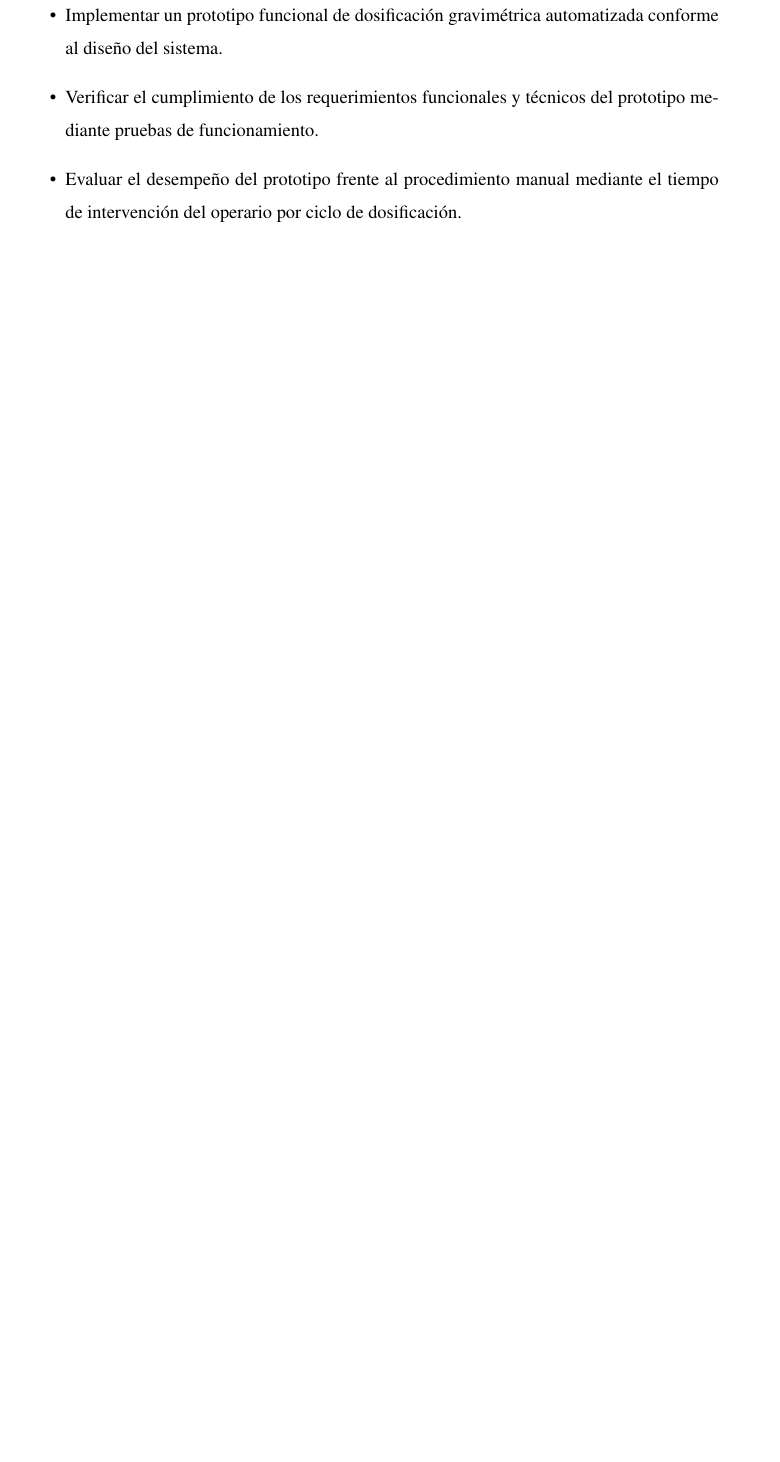
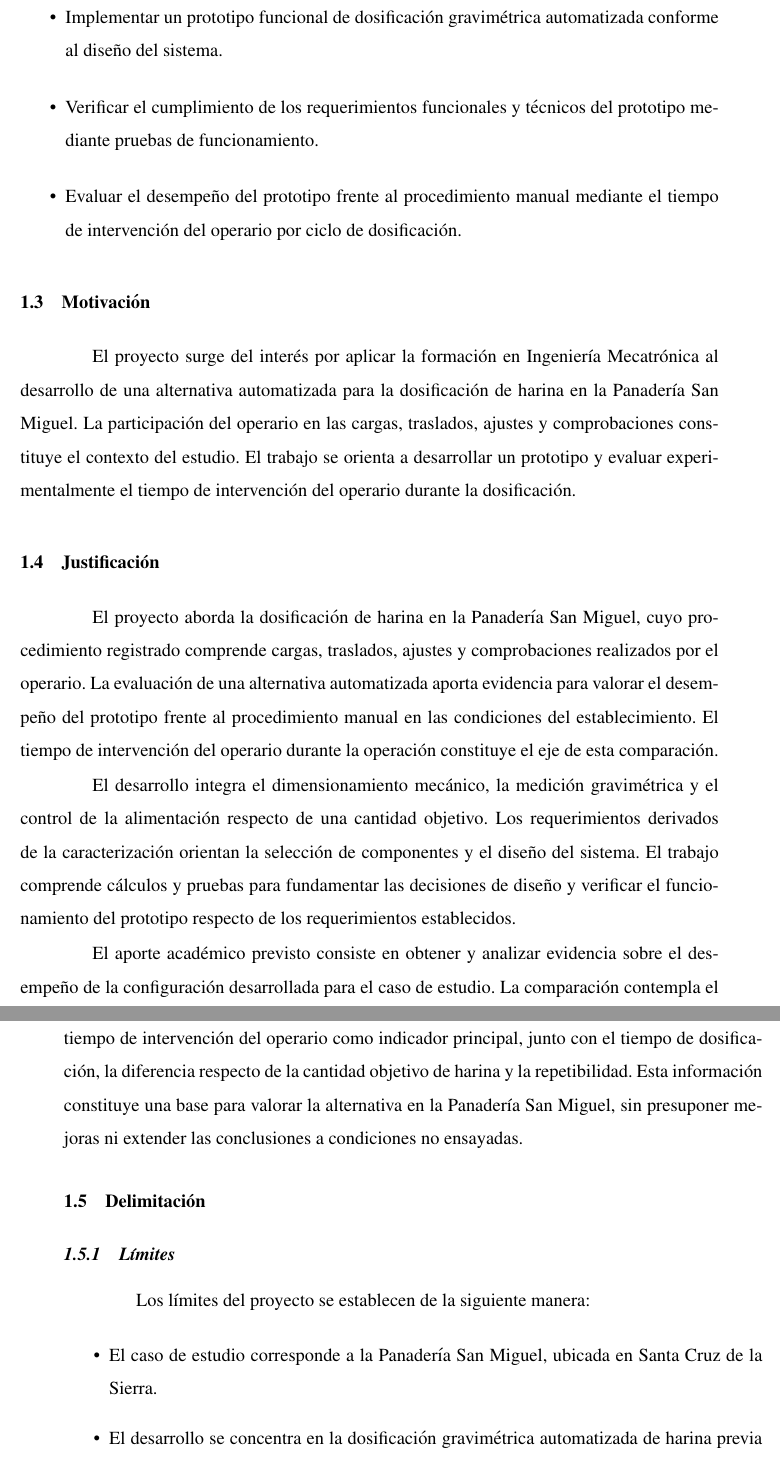
Before and after one commit to alesandro-test/tesis-dosificadora-gravimetrica, a LaTeX thesis (docs/thesis/main.tex, which reads docs/thesis/chapters/marcoref.tex): part of page 23 of 30 before the commit and two parts of pages 23 and 24 of 32 after it, the two joined at a grey line, cut so that both start at the same text, the shorter picture padded with empty space. Compiled offline with pdfLaTeX.

```diff
--- a/docs/thesis/chapters/marcoref.tex
+++ b/docs/thesis/chapters/marcoref.tex
@@ -369,3 +365,74 @@
 \item Evaluar el desempeño del prototipo frente al procedimiento manual mediante el tiempo de intervención del operario por ciclo de dosificación.
 
 \end{itemize}
+
+%%%%%%%%%%%%%%%%%%%%%%%%%%%%%%%%%%%%%%%%%%%%%%%%%%%%%%%%%%%%%%%%%%%%%%%%%%%%%%%
+% MOTIVACIÓN
+%%%%%%%%%%%%%%%%%%%%%%%%%%%%%%%%%%%%%%%%%%%%%%%%%%%%%%%%%%%%%%%%%%%%%%%%%%%%%%%
+
+\section{Motivación}
+\label{sec:motivacion}
+
+El proyecto surge del interés por aplicar la formación en Ingeniería
+Mecatrónica al desarrollo de una alternativa automatizada para la
+dosificación de harina en la Panadería San Miguel. La participación del
+operario en las cargas, traslados, ajustes y comprobaciones constituye el
+contexto del estudio. El trabajo se orienta a desarrollar un prototipo y
+evaluar experimentalmente el tiempo de intervención del operario durante
+la dosificación.
+
+
+%%%%%%%%%%%%%%%%%%%%%%%%%%%%%%%%%%%%%%%%%%%%%%%%%%%%%%%%%%%%%%%%%%%%%%%%%%%%%%%
+% JUSTIFICACIÓN
+%%%%%%%%%%%%%%%%%%%%%%%%%%%%%%%%%%%%%%%%%%%%%%%%%%%%%%%%%%%%%%%%%%%%%%%%%%%%%%%
+
+\section{Justificación}
+\label{sec:justificacion}
+
+El proyecto aborda la dosificación de harina en la Panadería San Miguel,
+cuyo procedimiento registrado comprende cargas, traslados, ajustes y
+comprobaciones realizados por el operario. La evaluación de una alternativa
+automatizada aporta evidencia para valorar el desempeño del prototipo frente
+al procedimiento manual en las condiciones del establecimiento. El tiempo de
+intervención del operario durante la operación constituye el eje de esta
+comparación.
+
+El desarrollo integra el dimensionamiento mecánico, la medición gravimétrica
+y el control de la alimentación respecto de una cantidad objetivo. Los
+requerimientos derivados de la caracterización orientan la selección de
+componentes y el diseño del sistema. El trabajo comprende cálculos y pruebas
+para fundamentar las decisiones de diseño y verificar el funcionamiento del
+prototipo respecto de los requerimientos establecidos.
+
+El aporte académico previsto consiste en obtener y analizar evidencia sobre
+el desempeño de la configuración desarrollada para el caso de estudio. La
+comparación contempla el tiempo de intervención del operario como indicador
+principal, junto con el tiempo de dosificación, la diferencia respecto de la
+cantidad objetivo de harina y la repetibilidad. Esta información constituye
+una base para valorar la alternativa en la Panadería San Miguel, sin
+presuponer mejoras ni extender las conclusiones a condiciones no ensayadas.
+
+
+%%%%%%%%%%%%%%%%%%%%%%%%%%%%%%%%%%%%%%%%%%%%%%%%%%%%%%%%%%%%%%%%%%%%%%%%%%%%%%%
+% DELIMITACIÓN
+%%%%%%%%%%%%%%%%%%%%%%%%%%%%%%%%%%%%%%%%%%%%%%%%%%%%%%%%%%%%%%%%%%%%%%%%%%%%%%%
+
+\section{Delimitación}
+\label{sec:delimitacion}
+
+%%%%%%%%%%%%%%%%%%%%%%%%%%%%%%%%%%%%%%%%%%%%%%%%%%%%%%%%%%%%%%%%%%%%%%%%%%%%%%%
+% LÍMITES
+%%%%%%%%%%%%%%%%%%%%%%%%%%%%%%%%%%%%%%%%%%%%%%%%%%%%%%%%%%%%%%%%%%%%%%%%%%%%%%%
+
+\subsection{Límites}
+\label{subsec:limites}
+
+Los límites del proyecto se establecen de la siguiente manera:
+
+\begin{itemize}
+
+\item El caso de estudio corresponde a la Panadería San Miguel, ubicada en
+Santa Cruz de la Sierra.
+
+\item El desarrollo se concentra en la dosificación gravimétrica automatizada
+de harina previa al mezclado y amasado. La dosificación automatizada de otros
```
Also changed, not shown: docs/thesis/chapters/marcoref.tex (74 more changed lines).
